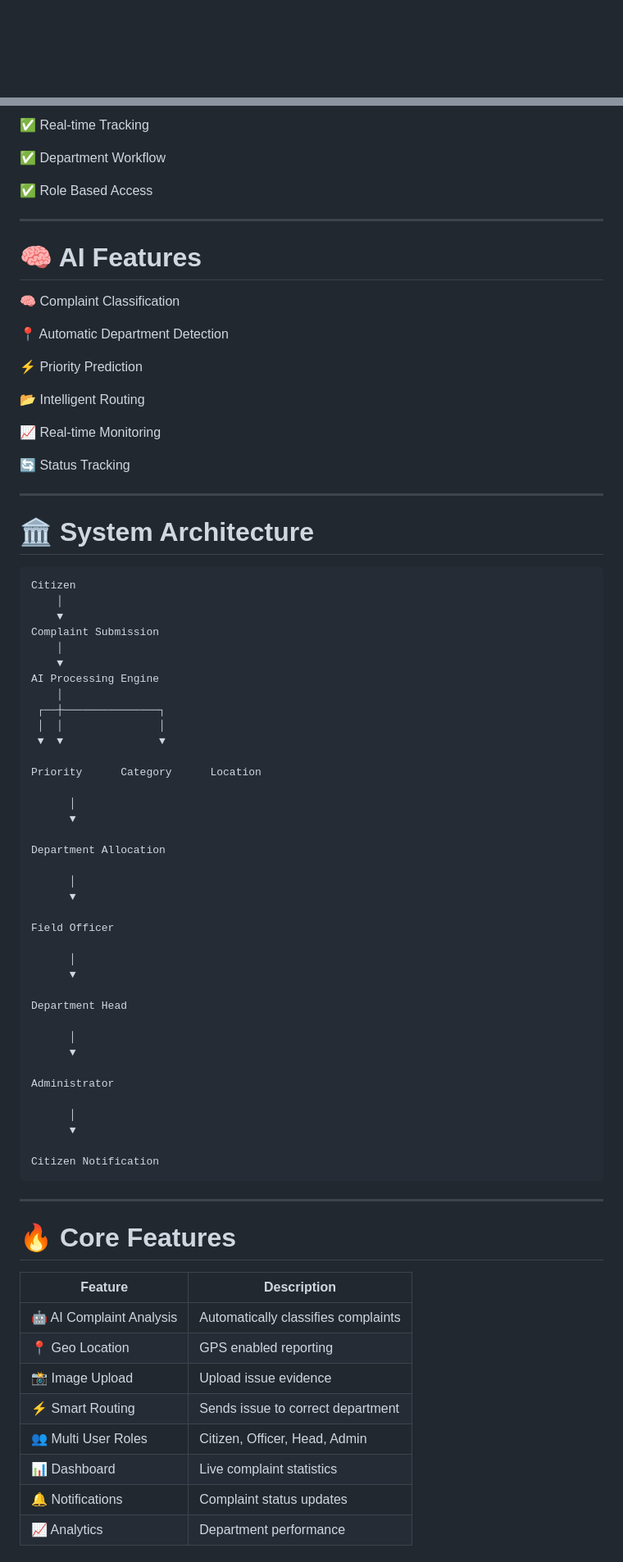
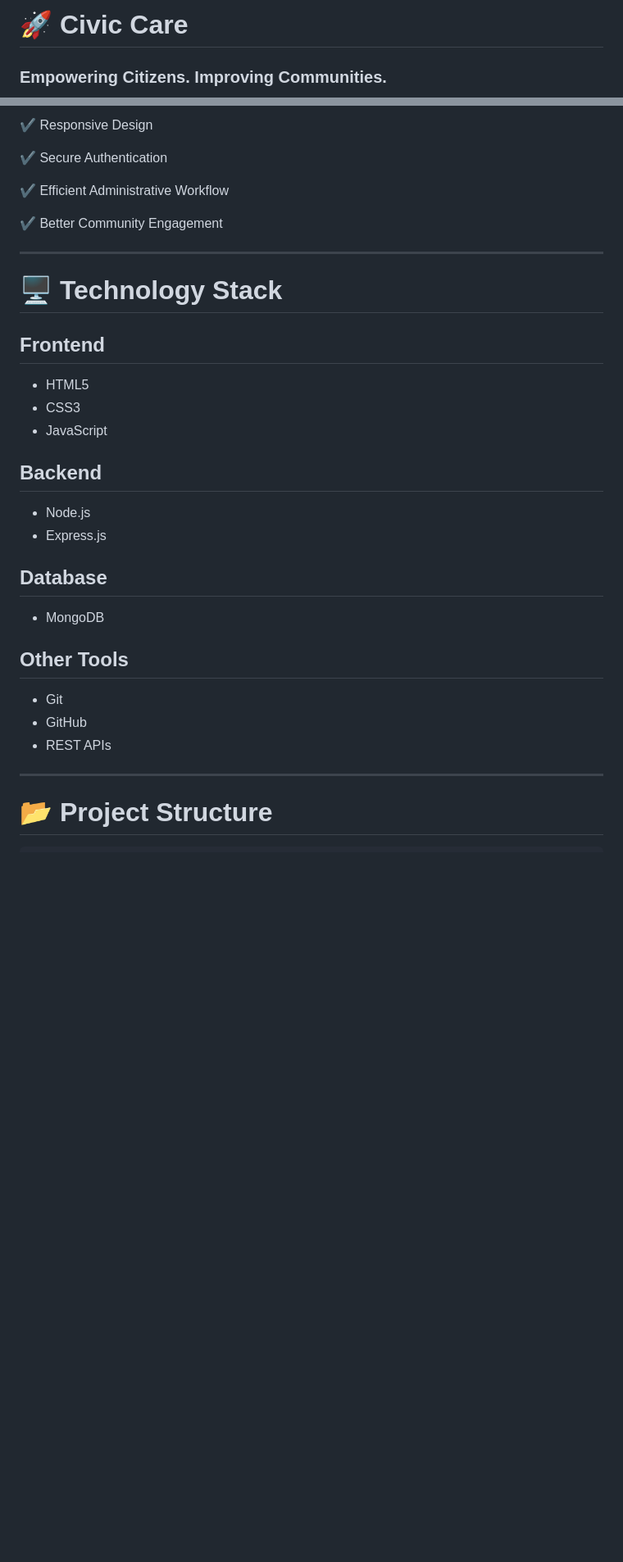
Before and after one commit to dharunram-lgtm/civic-care, a Markdown page: README.md, 2 parts joined by grey strips. Shown at 82% size. GitHub-like rendering; blank space fills up the shorter version.

Commit message:
Revise README for improved clarity and details
Updated the README.md to enhance project description, features, and installation instructions.

````diff
--- a/README.md
+++ b/README.md
@@ -1,2 +1,3 @@
-<div align="center">
+# 🚀 Civic Care
+### Empowering Citizens. Improving Communities.
 
@@ -110,83 +81,39 @@ Civic Care introduces
 
-✅ Real-time Tracking
+✔ Responsive Design
 
-✅ Department Workflow
+✔ Secure Authentication
 
-✅ Role Based Access
+✔ Efficient Administrative Workflow
+
+✔ Better Community Engagement
 
 ---
 
-# 🧠 AI Features
+# 🖥️ Technology Stack
 
-🧠 Complaint Classification
+## Frontend
 
-📍 Automatic Department Detection
+- HTML5
+- CSS3
+- JavaScript
 
-⚡ Priority Prediction
+## Backend
 
-📂 Intelligent Routing
+- Node.js
+- Express.js
 
-📈 Real-time Monitoring
+## Database
 
-🔄 Status Tracking
+- MongoDB
+
+## Other Tools
+
+- Git
+- GitHub
+- REST APIs
 
 ---
 
-# 🏛 System Architecture
+# 📂 Project Structure
 
-```text
-Citizen
-    │
-    ▼
-Complaint Submission
-    │
-    ▼
-AI Processing Engine
-    │
- ┌──┼───────────────┐
- │  │               │
- ▼  ▼               ▼
-
-Priority      Category      Location
-
-      │
-      ▼
-
-Department Allocation
-
-      │
-      ▼
-
-Field Officer
-
-      │
-      ▼
-
-Department Head
-
-      │
-      ▼
-
-Administrator
-
-      │
-      ▼
-
-Citizen Notification
 ```
-
----
-
-# 🔥 Core Features
-
-| Feature | Description |
-|----------|-------------|
-| 🤖 AI Complaint Analysis | Automatically classifies complaints |
-| 📍 Geo Location | GPS enabled reporting |
-| 📸 Image Upload | Upload issue evidence |
-| ⚡ Smart Routing | Sends issue to correct department |
-| 👥 Multi User Roles | Citizen, Officer, Head, Admin |
-| 📊 Dashboard | Live complaint statistics |
-| 🔔 Notifications | Complaint status updates |
-| 📈 Analytics | Department performance |
-
````
Also changed, not shown: other parts of README.md (+189 -217 lines).
